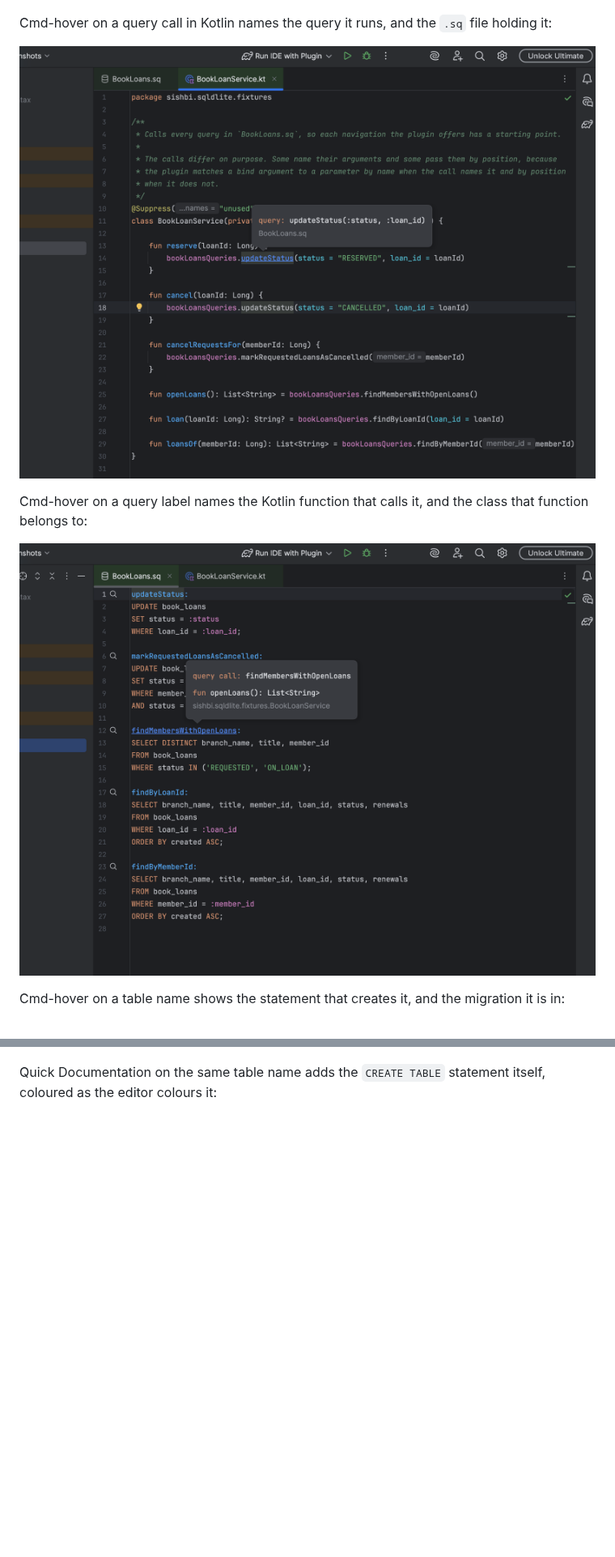
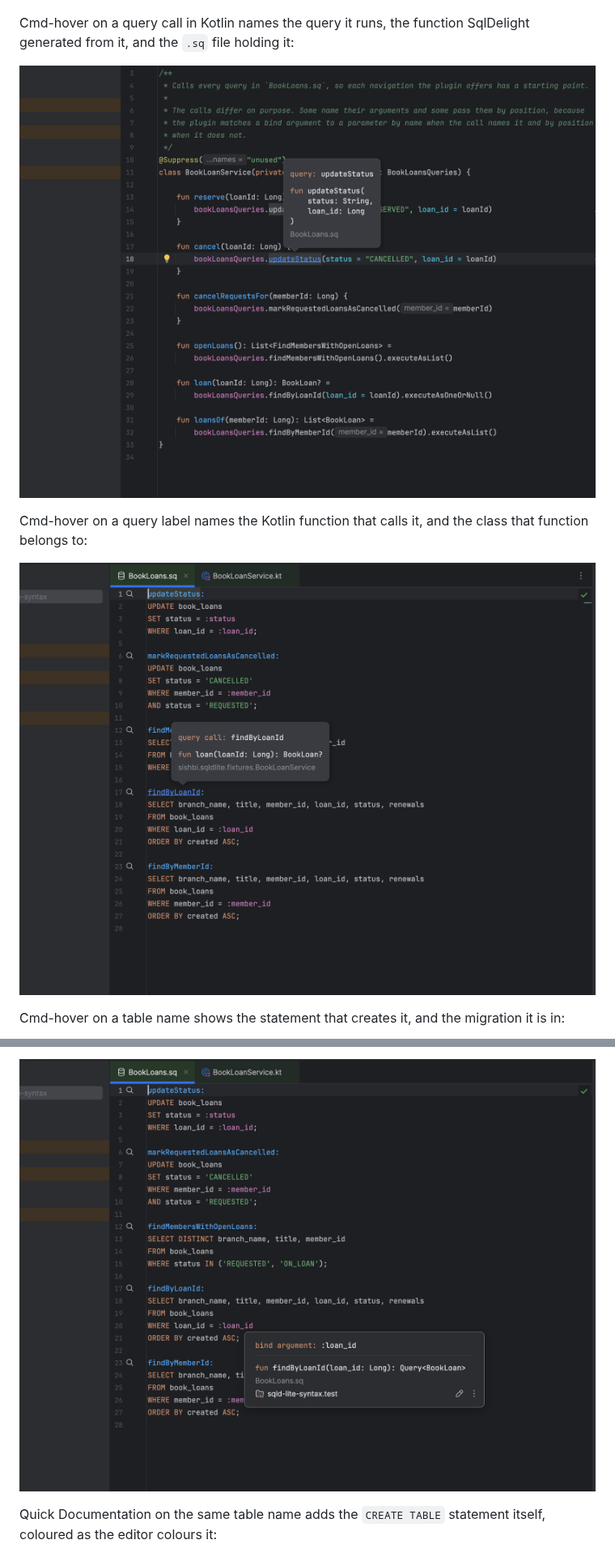
Before and after one commit to sishbi/sqld-lite-syntax, a Markdown page: README.md, 2 parts joined by grey strips. Shown at 81% size. Drawn GitHub-style; pictures changed too: docs/images/bind-argument-quick-documentation.png (added), docs/images/query-call-tooltip.png, docs/images/query-tooltip.png; blank space fills up the shorter version.

```diff
--- a/README.md
+++ b/README.md
@@ -44,5 +44,6 @@ Highlighting, and the Editor | Color Scheme | SqlDelight page that names every c
 
 ![The SqlDelight colour scheme page, with a .sq preview](docs/images/colour-scheme-page.png)
 
-Cmd-hover on a query call in Kotlin names the query it runs, and the `.sq` file holding it:
+Cmd-hover on a query call in Kotlin names the query it runs, the function SqlDelight generated from
+it, and the `.sq` file holding it:
 
@@ -63,3 +78,4 @@ Cmd-hover on a column name shows its type, and the migration that declares it:
+![Quick Documentation on a bind argument, showing the generated function that takes it](docs/images/bind-argument-quick-documentation.png)
 
 Quick Documentation on the same table name adds the `CREATE TABLE` statement itself, coloured as
 the editor colours it:
```
Also changed, not shown: other parts of README.md (+15 -1 lines), CHANGELOG.md (+2 -0 lines), sql-psi/README.md (+10 -0 lines), docs/images/bind-argument-tooltip.png (added), docs/images/query-quick-documentation.png (added), 5 other files.
